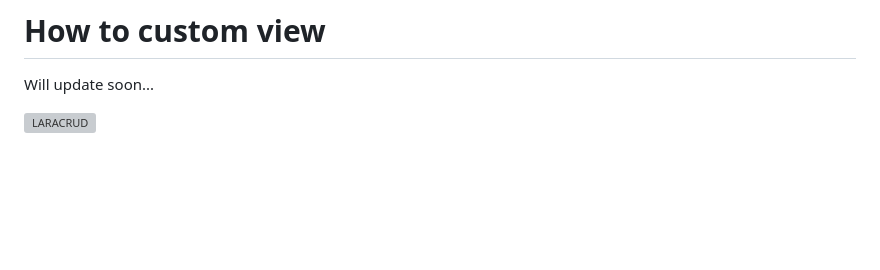
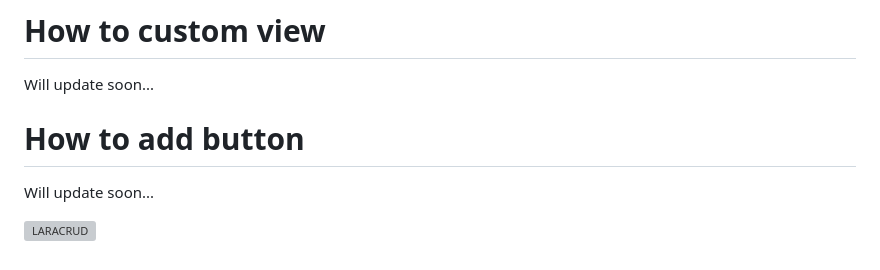
Before and after one commit to channvvuthy/laracrud, a Markdown page: README.md, the part around the change. Drawn GitHub-style; blank space fills up the shorter version; grey boxes are pictures that could not be loaded.

```diff
--- a/README.md
+++ b/README.md
@@ -116,6 +116,9 @@ Will update soon...
 # How to custom view
 Will update soon...
 
+# How to add button
+Will update soon...
+
 
 
 ![LARACRUD](/public/images/screenshot/Screenshot.png?raw=true "LARACRUD")
```
